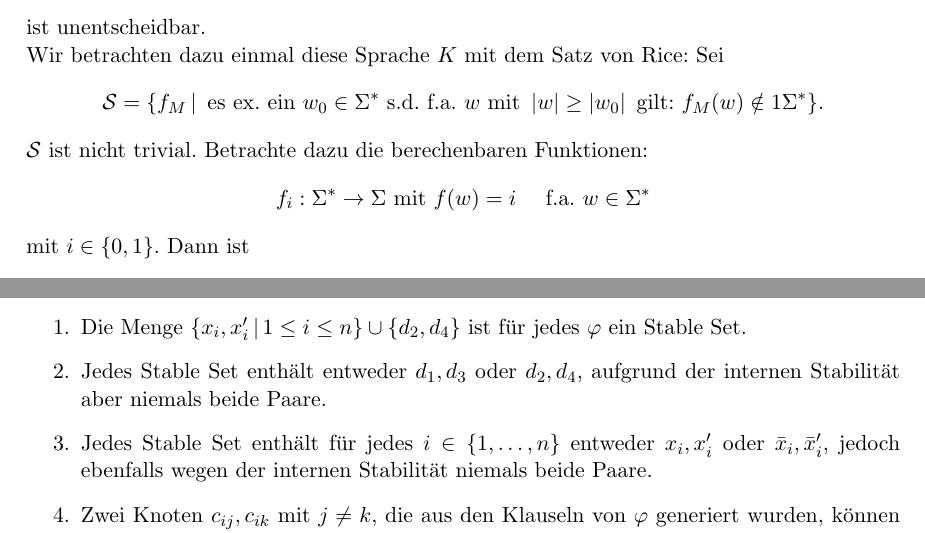
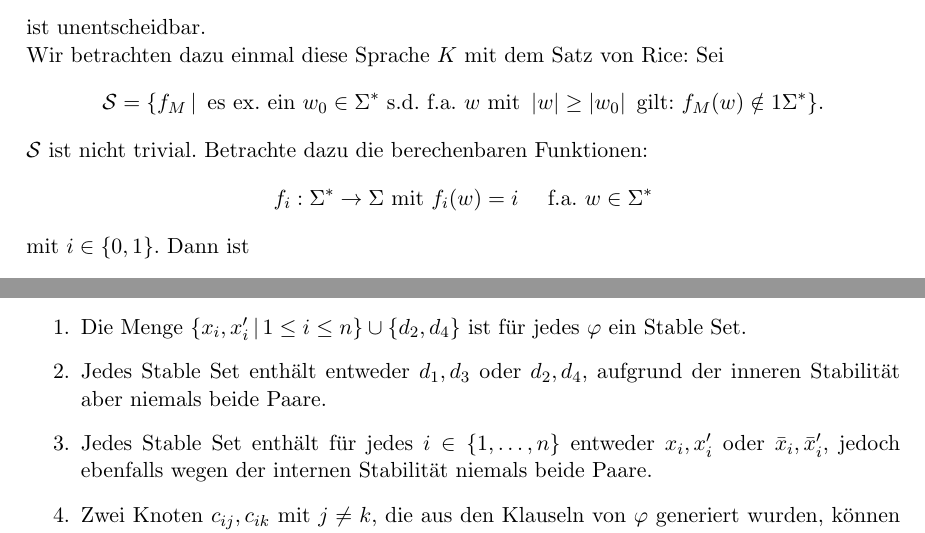
Before and after one commit to ttnick/tcs_pdfs, a LaTeX document (BuK/musterbeweise.tex): two parts of pages 1 and 5 of 6, joined at a grey line, cut so that both start at the same text. Compiled offline with pdfLaTeX.

Commit message:
fixed some typos

```diff
--- a/BuK/musterbeweise.tex
+++ b/BuK/musterbeweise.tex
@@ -44,7 +44,7 @@ Wir betrachten dazu einmal diese Sprache \( K \) mit dem Satz von Rice: Sei
 \]
 \( \mathcal{S} \) ist nicht trivial. Betrachte dazu die berechenbaren Funktionen:
 \[
-	f_i: \Sigma^\ast \to \Sigma \text{ mit } f(w) = i \quad\text{ f.a. } w \in \Sigma^\ast
+	f_i: \Sigma^\ast \to \Sigma \text{ mit } f_i(w) = i \quad\text{ f.a. } w \in \Sigma^\ast
 \]
 mit \( i \in \{ 0, 1 \} \). Dann ist
 \begin{itemize}
@@ -213,7 +213,7 @@ In Abbildung \ref{fig:ps} ist für ein moderates \( \varphi \) der entsprechend
 Aus der Konstruktion von \( V \) und \( E \) können wir einige Schlussfolgerungen ziehen:
 \begin{enumerate}
 	\item Die Menge \( \lbrace x_i, x_i^\prime \,\vert\, 1 \leq i \leq n \rbrace \cup \lbrace d_2, d_4 \rbrace \) ist für jedes \( \varphi \) ein Stable Set.
-	\item Jedes Stable Set enthält entweder \( d_1, d_3 \) oder \( d_2, d_4 \), aufgrund der internen Stabilität aber niemals beide Paare.
+	\item Jedes Stable Set enthält entweder \( d_1, d_3 \) oder \( d_2, d_4 \), aufgrund der inneren Stabilität aber niemals beide Paare.
 	\item Jedes Stable Set enthält für jedes \( i \in \lbrace 1, \ldots, n \rbrace \) entweder \( x_i, x_i^\prime \) oder \( \bar{x}_i, \bar{x}_i^\prime \), jedoch ebenfalls wegen der internen Stabilität niemals beide Paare.
 	\item Zwei Knoten \( c_{ij}, c_{ik} \) mit \( j \neq k \), die aus den Klauseln von \( \varphi \) generiert wurden, können nicht zusammen in einem Stable Set liegen. Daraus folgt aber, dass es für jede Klausel einen Knoten geben muss, die zwei Knoten der zugehörigen Klausel dominieren. Da jedoch jeder Knoten, der eine Kanten zu einem Knoten \( c_{ij} \) der Klausel \( c_i \) hat, zu allen Knoten von \( c_i \) eine Kanten haben muss, folgt, dass kein Knoten, der aus einer Klausel generiert wurde, in einem Stable Set liegen kann.
 \end{enumerate}
```
